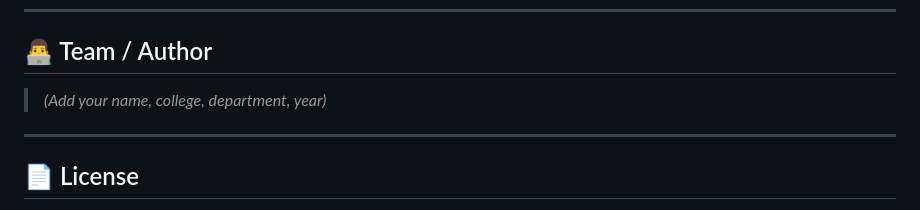
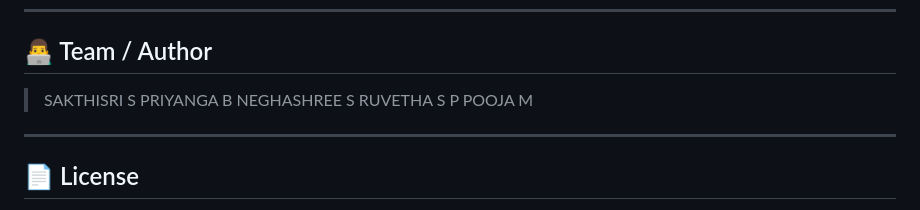
Before and after one commit to Sakthisri1227/smart-home-pico, a Markdown page: README.md, the part around the change. Rendered like a GitHub page.

```diff
--- a/README.md
+++ b/README.md
@@ -186,7 +186,11 @@ cost = (energy_wh / 1000) * electricity_rate  # per kWh
 
 ## 👨‍💻 Team / Author
 
-> *(Add your name, college, department, year)*
+> SAKTHISRI S
+> PRIYANGA B
+> NEGHASHREE S
+> RUVETHA S P
+> POOJA M
 
 ---
 
```
